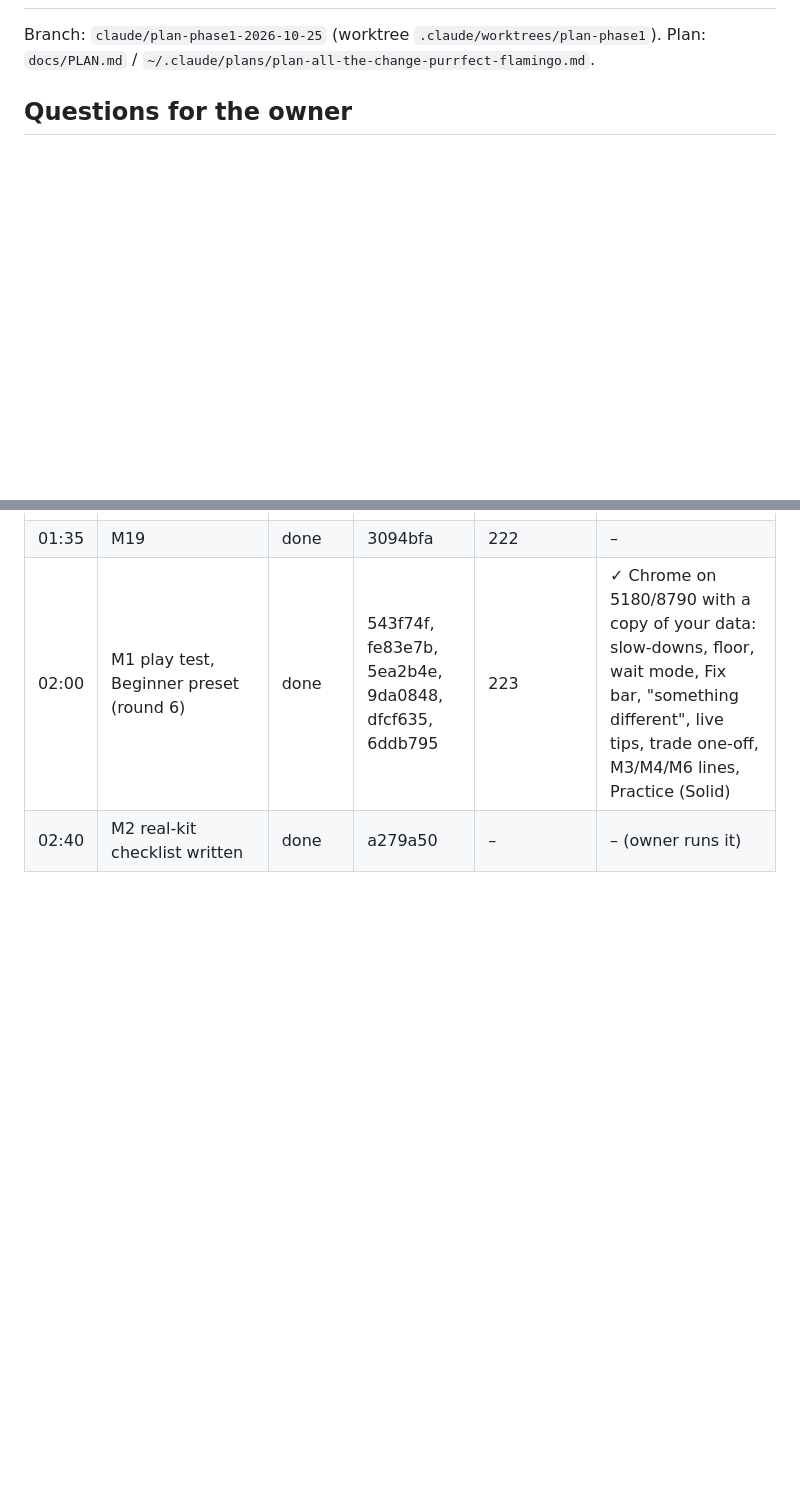
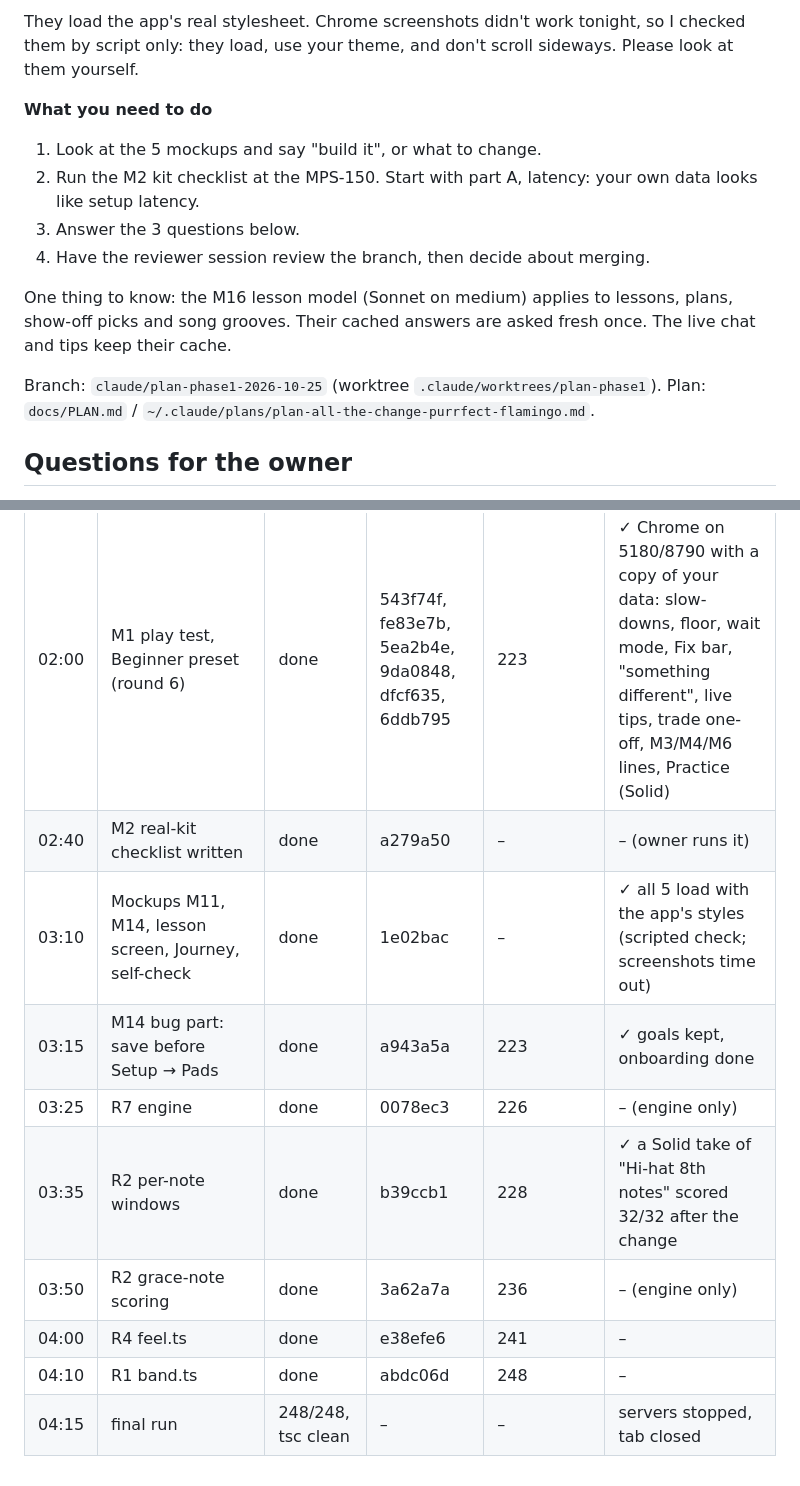
Before and after one commit to navin-chouhan/drum-coach, a Markdown page: docs/OVERNIGHT.md, 2 parts joined by grey strips. Rendered like a GitHub page; blank space fills up the shorter version.

Commit message:
Overnight log: morning summary
Co-Authored-By: Claude Opus 5.5 <noreply@anthropic.com>

```diff
--- a/docs/OVERNIGHT.md
+++ b/docs/OVERNIGHT.md
@@ -2,3 +49,14 @@
+They load the app's real stylesheet. Chrome screenshots didn't work tonight, so I checked them by script only: they
+load, use your theme, and don't scroll sideways. Please look at them yourself.
+
+**What you need to do**
+1. Look at the 5 mockups and say "build it", or what to change.
+2. Run the M2 kit checklist at the MPS-150. Start with part A, latency: your own data looks like setup latency.
+3. Answer the 3 questions below.
+4. Have the reviewer session review the branch, then decide about merging.
+
+One thing to know: the M16 lesson model (Sonnet on medium) applies to lessons, plans, show-off picks and song grooves.
+Their cached answers are asked fresh once. The live chat and tips keep their cache.
 
 Branch: `claude/plan-phase1-2026-10-25` (worktree `.claude/worktrees/plan-phase1`). Plan: `docs/PLAN.md` /
 `~/.claude/plans/plan-all-the-change-purrfect-flamingo.md`.
@@ -38,3 +96,11 @@ Branch: `claude/plan-phase1-2026-10-25` (worktree `.claude/worktrees/plan-phase1
 | 01:35 | M19 | done | 3094bfa | 222 | – |
 | 02:00 | M1 play test, Beginner preset (round 6) | done | 543f74f, fe83e7b, 5ea2b4e, 9da0848, dfcf635, 6ddb795 | 223 | ✓ Chrome on 5180/8790 with a copy of your data: slow-downs, floor, wait mode, Fix bar, "something different", live tips, trade one-off, M3/M4/M6 lines, Practice (Solid) |
 | 02:40 | M2 real-kit checklist written | done | a279a50 | – | – (owner runs it) |
+| 03:10 | Mockups M11, M14, lesson screen, Journey, self-check | done | 1e02bac | – | ✓ all 5 load with the app's styles (scripted check; screenshots time out) |
+| 03:15 | M14 bug part: save before Setup → Pads | done | a943a5a | 223 | ✓ goals kept, onboarding done |
+| 03:25 | R7 engine | done | 0078ec3 | 226 | – (engine only) |
+| 03:35 | R2 per-note windows | done | b39ccb1 | 228 | ✓ a Solid take of "Hi-hat 8th notes" scored 32/32 after the change |
+| 03:50 | R2 grace-note scoring | done | 3a62a7a | 236 | – (engine only) |
+| 04:00 | R4 feel.ts | done | e38efe6 | 241 | – |
+| 04:10 | R1 band.ts | done | abdc06d | 248 | – |
+| 04:15 | final run | 248/248, tsc clean | – | – | servers stopped, tab closed |
```
Also changed, not shown: other parts of docs/OVERNIGHT.md (+47 -0 lines).
